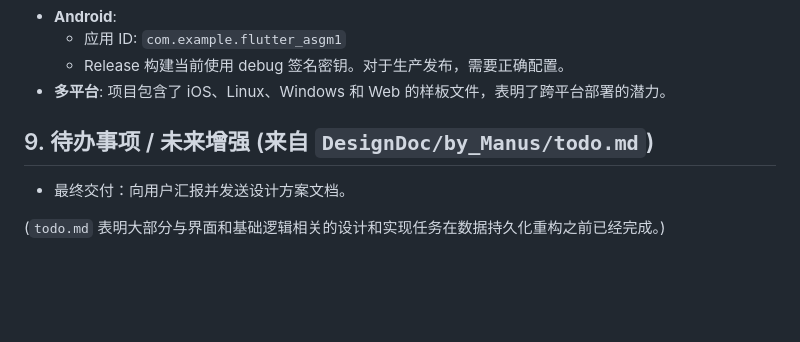
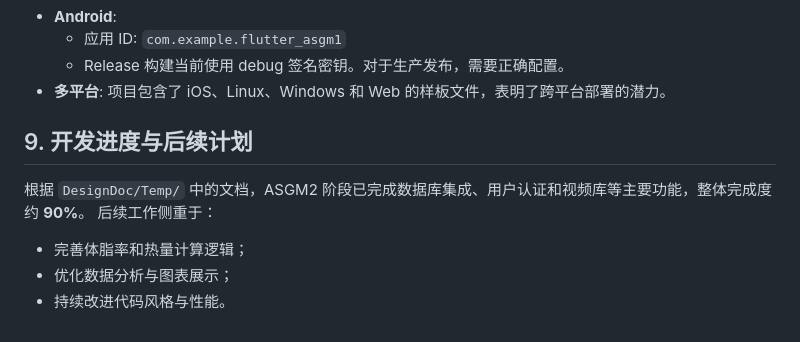
Before and after one commit to DR9K69AI79/DMT312_MobileAPP_ASGM1, a Markdown page: README.md, the part around the change printed below. GitHub-like rendering; blank space fills up the shorter version.

```diff
--- a/README.md
+++ b/README.md
@@ -117,7 +120,9 @@ flutter_asgm1/
     * Release 构建当前使用 debug 签名密钥。对于生产发布，需要正确配置。
 * **多平台**: 项目包含了 iOS、Linux、Windows 和 Web 的样板文件，表明了跨平台部署的潜力。
 
-## 9. 待办事项 / 未来增强 (来自 `DesignDoc/by_Manus/todo.md`)
-* 最终交付：向用户汇报并发送设计方案文档。
-
-(`todo.md` 表明大部分与界面和基础逻辑相关的设计和实现任务在数据持久化重构之前已经完成。)
+## 9. 开发进度与后续计划
+根据 `DesignDoc/Temp/` 中的文档，ASGM2 阶段已完成数据库集成、用户认证和视频库等主要功能，整体完成度约 **90%**。
+后续工作侧重于：
+* 完善体脂率和热量计算逻辑；
+* 优化数据分析与图表展示；
+* 持续改进代码风格与性能。
```
Also changed, not shown: other parts of README.md (+27 -24 lines).
